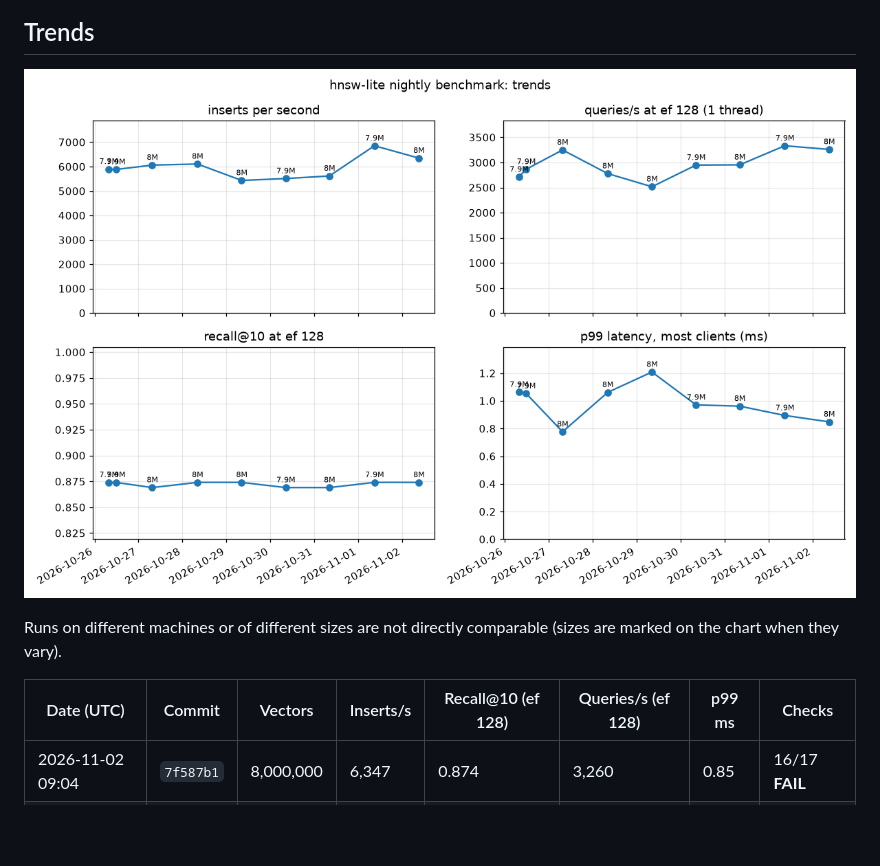
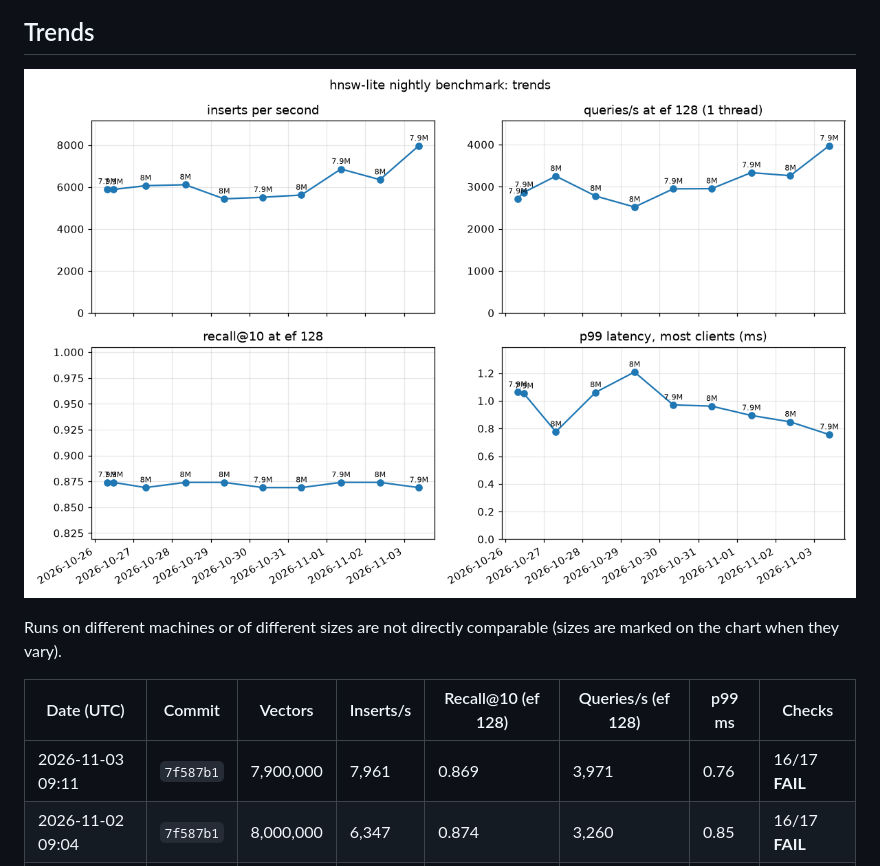
Before and after one commit to praknig/hnsw_lite, a Markdown page: README.md, the part around one of its changes. Rendered like a GitHub page; pictures changed too: history.png; blank space fills up the shorter version.

```diff
--- a/README.md
+++ b/README.md
@@ -22,6 +22,7 @@ Runs on different machines or of different sizes are not directly comparable (si
 
 | Date (UTC) | Commit | Vectors | Inserts/s | Recall@10 (ef 128) | Queries/s (ef 128) | p99 ms | Checks |
 |---|---|---|---|---|---|---|---|
+| 2026-11-03 09:11 | `7f587b1` | 7,900,000 | 7,961 | 0.869 | 3,971 | 0.76 | 16/17 **FAIL** |
 | 2026-11-02 09:04 | `7f587b1` | 8,000,000 | 6,347 | 0.874 | 3,260 | 0.85 | 16/17 **FAIL** |
 | 2026-11-01 08:50 | `5fdfda5` | 7,900,000 | 6,853 | 0.874 | 3,333 | 0.89 | 16/17 **FAIL** |
 | 2026-10-31 08:14 | `d411208` | 8,000,000 | 5,615 | 0.869 | 2,953 | 0.96 | 16/17 **FAIL** |
```
Also changed, not shown: other parts of README.md (+3 -3 lines), latest-build.png, latest-load.png, latest-recall.png, 2 other files.
